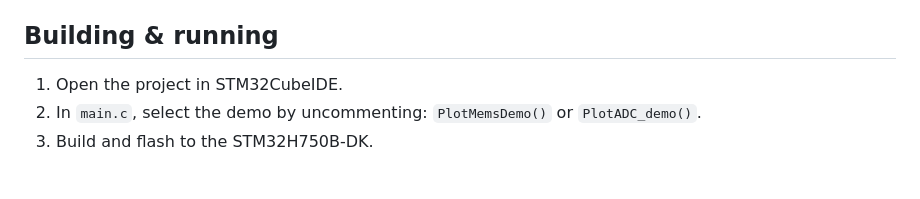
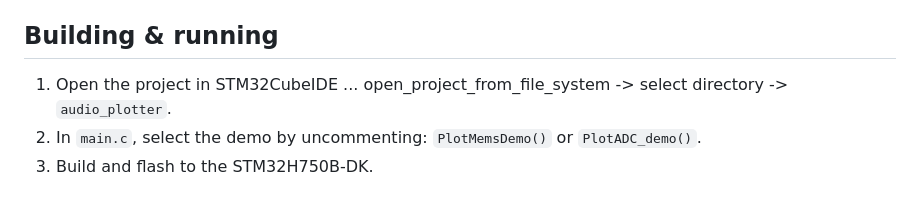
Before and after one commit to irislapa/stm32h750-audio, a Markdown page: README.md, the part around the change. Drawn GitHub-style.

Commit message:
Clarify project opening instructions in README
Updated instructions for opening the project in STM32CubeIDE.

```diff
--- a/README.md
+++ b/README.md
@@ -63,7 +63,7 @@ Currently the project runs on preconfigured sample sizes, but can be adjusted, s
 - Defaults live in `audio_plotter.h` and `audio_plotter_config.h`:
 ## Building & running
 
-1. Open the project in STM32CubeIDE.
+1. Open the project in STM32CubeIDE ... open_project_from_file_system -> select directory -> `audio_plotter`.
 2. In `main.c`, select the demo by uncommenting: `PlotMemsDemo()` or `PlotADC_demo()`.
 3. Build and flash to the STM32H750B-DK.
 
```
